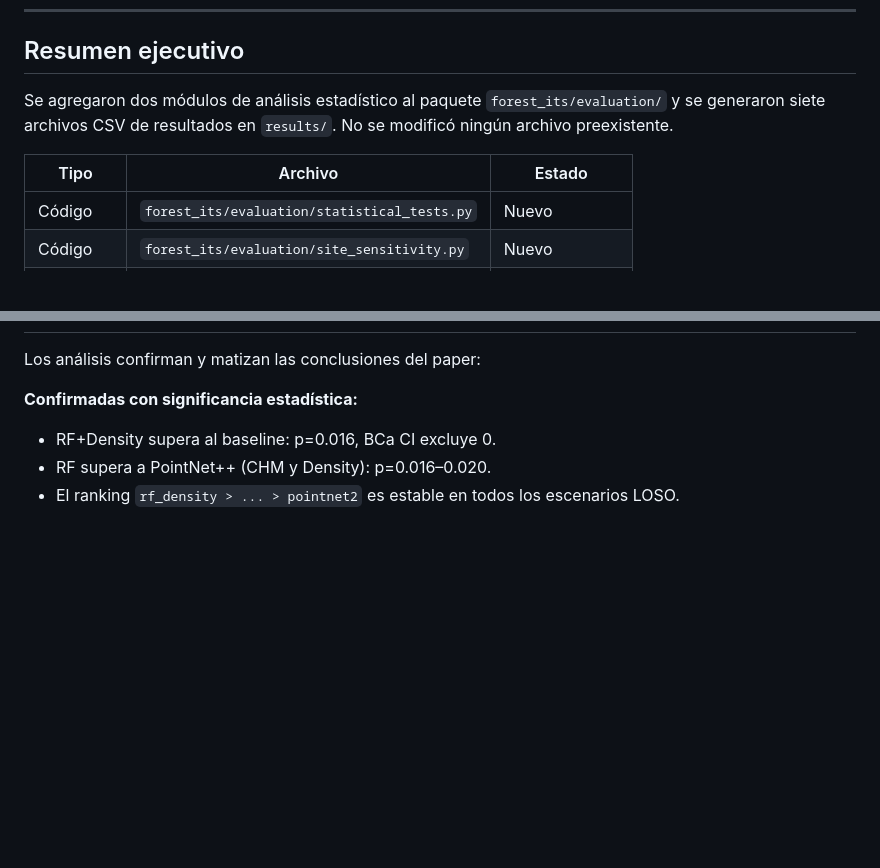
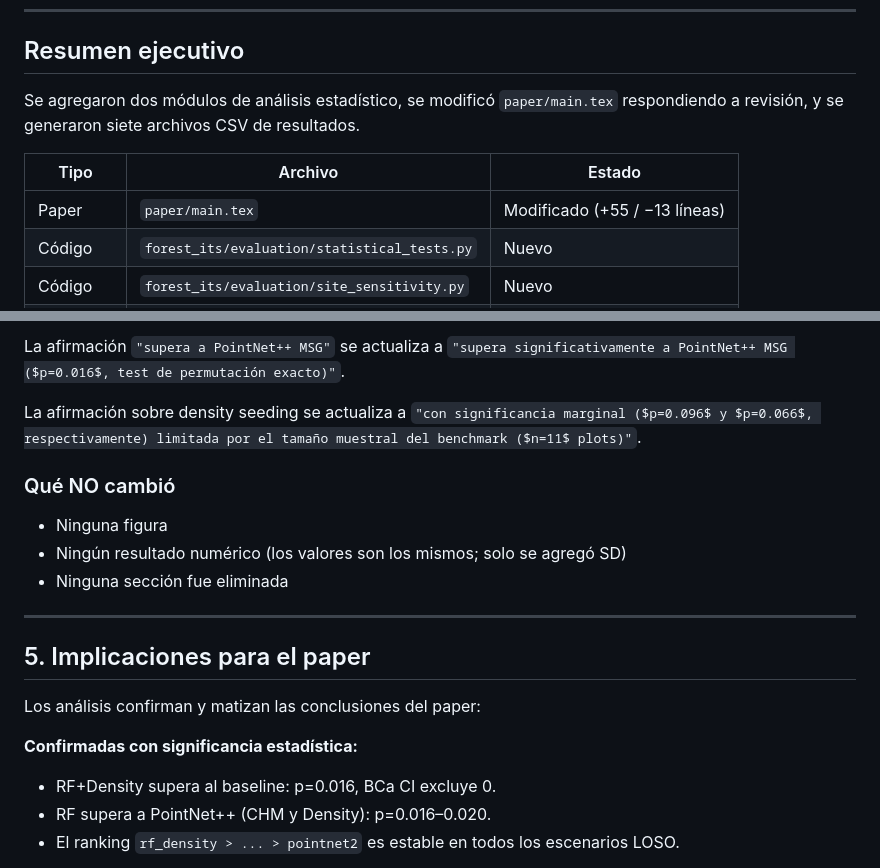
Before and after one commit to Cantuuuu/ITS-Pipeline-Comparison, a Markdown page: CHANGES.md, 2 parts joined by grey strips. GitHub-like rendering; blank space fills up the shorter version.

Commit message:
docs: documentar cambios en main.tex en CHANGES.md

```diff
--- a/CHANGES.md
+++ b/CHANGES.md
@@ -6,10 +6,11 @@ Documentación generada automáticamente — rama `gabocorretions` vs `master`.
 
 ## Resumen ejecutivo
 
-Se agregaron dos módulos de análisis estadístico al paquete `forest_its/evaluation/` y se generaron siete archivos CSV de resultados en `results/`. No se modificó ningún archivo preexistente.
+Se agregaron dos módulos de análisis estadístico, se modificó `paper/main.tex` respondiendo a revisión, y se generaron siete archivos CSV de resultados.
 
 | Tipo | Archivo | Estado |
 |------|---------|--------|
+| Paper | `paper/main.tex` | Modificado (+55 / −13 líneas) |
 | Código | `forest_its/evaluation/statistical_tests.py` | Nuevo |
 | Código | `forest_its/evaluation/site_sensitivity.py` | Nuevo |
 | Resultado | `results/descriptive_stats_test.csv` | Nuevo |
@@ -317,3 +378,16 @@ Responde: *¿Introduce NIBIO un sesgo cuantificable y en qué magnitud?*
+La afirmación `"supera a PointNet++ MSG"` se actualiza a `"supera significativamente a PointNet++ MSG ($p=0.016$, test de permutación exacto)"`.
+
+La afirmación sobre density seeding se actualiza a `"con significancia marginal ($p=0.096$ y $p=0.066$, respectivamente) limitada por el tamaño muestral del benchmark ($n=11$ plots)"`.
+
+### Qué NO cambió
+
+- Ninguna figura
+- Ningún resultado numérico (los valores son los mismos; solo se agregó SD)
+- Ninguna sección fue eliminada
+
+---
+
+## 5. Implicaciones para el paper
 
 Los análisis confirman y matizan las conclusiones del paper:
 
```
Also changed, not shown: other parts of CHANGES.md (+61 -1 lines).
